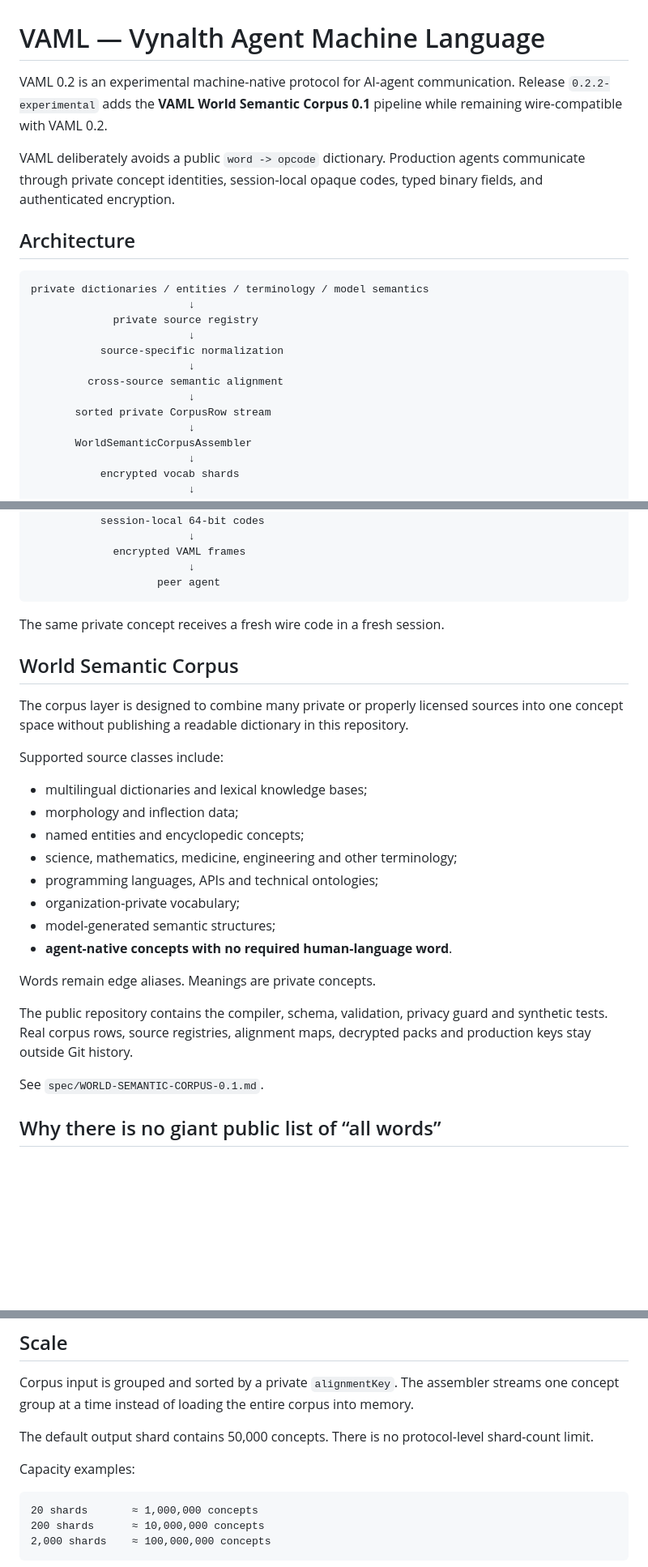
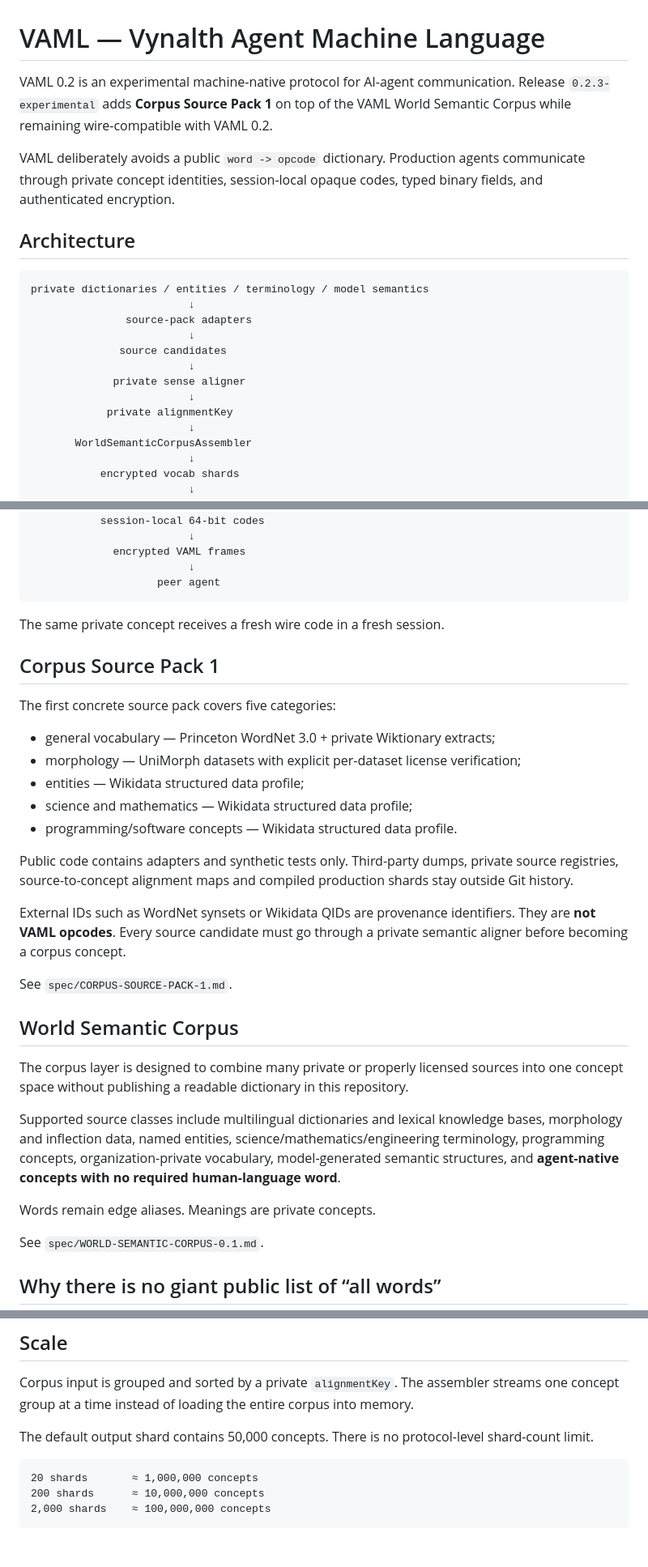
Before and after one commit to vyncuslim/Agent-language, a Markdown page: README.md, 3 parts joined by grey strips. Shown at 81% size. Drawn GitHub-style; blank space fills up the shorter version.

Commit message:
Document Corpus Source Pack 1 in README

````diff
--- a/README.md
+++ b/README.md
@@ -1,6 +1,6 @@
 # VAML — Vynalth Agent Machine Language
 
-VAML 0.2 is an experimental machine-native protocol for AI-agent communication. Release `0.2.2-experimental` adds the **VAML World Semantic Corpus 0.1** pipeline while remaining wire-compatible with VAML 0.2.
+VAML 0.2 is an experimental machine-native protocol for AI-agent communication. Release `0.2.3-experimental` adds **Corpus Source Pack 1** on top of the VAML World Semantic Corpus while remaining wire-compatible with VAML 0.2.
 
 VAML deliberately avoids a public `word -> opcode` dictionary. Production agents communicate through private concept identities, session-local opaque codes, typed binary fields, and authenticated encryption.
 
@@ -9,13 +9,13 @@ VAML deliberately avoids a public `word -> opcode` dictionary. Production agents
 ```text
 private dictionaries / entities / terminology / model semantics
                          ↓
-             private source registry
+               source-pack adapters
                          ↓
-           source-specific normalization
+              source candidates
                          ↓
-         cross-source semantic alignment
+             private sense aligner
                          ↓
-       sorted private CorpusRow stream
+            private alignmentKey
                          ↓
        WorldSemanticCorpusAssembler
                          ↓
@@ -38,24 +38,29 @@ private dictionaries / entities / terminology / model semantics
 
 The same private concept receives a fresh wire code in a fresh session.
 
+## Corpus Source Pack 1
+
+The first concrete source pack covers five categories:
+
+- general vocabulary — Princeton WordNet 3.0 + private Wiktionary extracts;
+- morphology — UniMorph datasets with explicit per-dataset license verification;
+- entities — Wikidata structured data profile;
+- science and mathematics — Wikidata structured data profile;
+- programming/software concepts — Wikidata structured data profile.
+
+Public code contains adapters and synthetic tests only. Third-party dumps, private source registries, source-to-concept alignment maps and compiled production shards stay outside Git history.
+
+External IDs such as WordNet synsets or Wikidata QIDs are provenance identifiers. They are **not VAML opcodes**. Every source candidate must go through a private semantic aligner before becoming a corpus concept.
+
+See `spec/CORPUS-SOURCE-PACK-1.md`.
+
 ## World Semantic Corpus
 
 The corpus layer is designed to combine many private or properly licensed sources into one concept space without publishing a readable dictionary in this repository.
 
-Supported source classes include:
-
-- multilingual dictionaries and lexical knowledge bases;
-- morphology and inflection data;
-- named entities and encyclopedic concepts;
-- science, mathematics, medicine, engineering and other terminology;
-- programming languages, APIs and technical ontologies;
-- organization-private vocabulary;
-- model-generated semantic structures;
-- **agent-native concepts with no required human-language word**.
+Supported source classes include multilingual dictionaries and lexical knowledge bases, morphology and inflection data, named entities, science/mathematics/engineering terminology, programming concepts, organization-private vocabulary, model-generated semantic structures, and **agent-native concepts with no required human-language word**.
 
 Words remain edge aliases. Meanings are private concepts.
-
-The public repository contains the compiler, schema, validation, privacy guard and synthetic tests. Real corpus rows, source registries, alignment maps, decrypted packs and production keys stay outside Git history.
 
 See `spec/WORLD-SEMANTIC-CORPUS-0.1.md`.
 
@@ -86,8 +97,6 @@ It does **not** create a mathematical guarantee that a human controlling the aut
 Corpus input is grouped and sorted by a private `alignmentKey`. The assembler streams one concept group at a time instead of loading the entire corpus into memory.
 
 The default output shard contains 50,000 concepts. There is no protocol-level shard-count limit.
-
-Capacity examples:
 
 ```text
 20 shards       ≈ 1,000,000 concepts
````
Also changed, not shown: other parts of README.md (+12 -4 lines).
